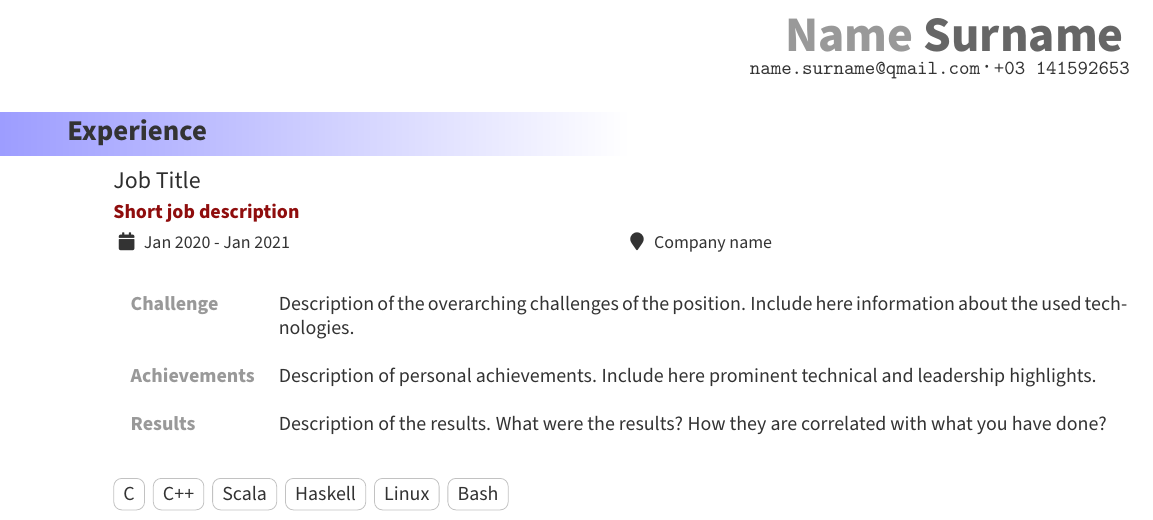
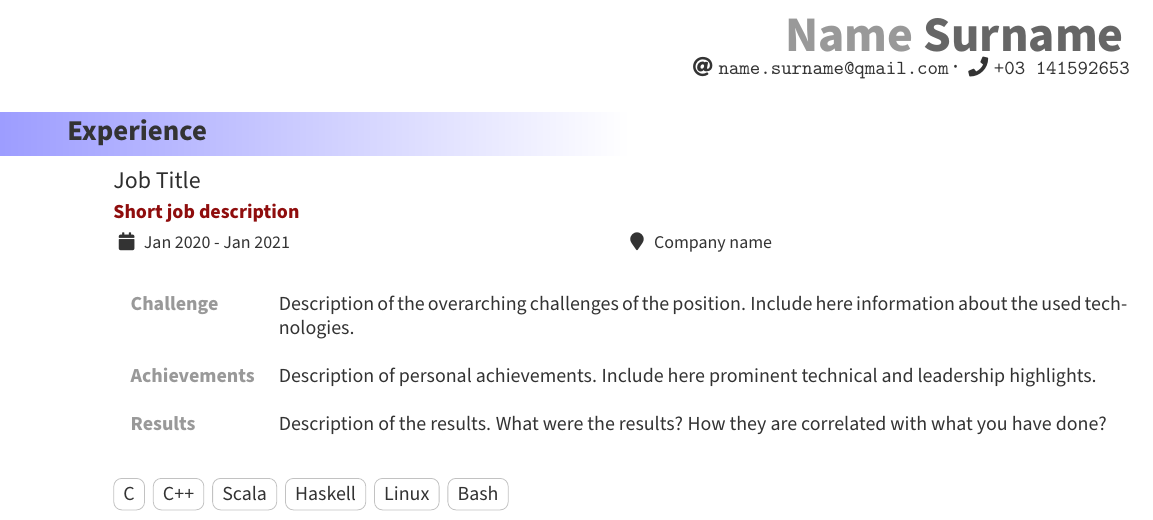
Before and after one commit to rangila/resumed, a LaTeX CV (cv.tex): part of page 1 of 2, cut so that both start at the same text. Compiled offline with pdfLaTeX.

Commit message:
Use icons for mail and phone number; generalize .gitignore

```diff
--- a/cv.tex
+++ b/cv.tex
@@ -18,7 +18,7 @@
 \begin{document}
 
 \name{Name}{Surname}
-\contact{name.surname@qmail.com}{+03 141592653}
+\contact{\faAt name.surname@qmail.com}{\faPhone +03 141592653}
 
 \columnratio{0.6}
 
```
Also changed, not shown: 1 other file.
